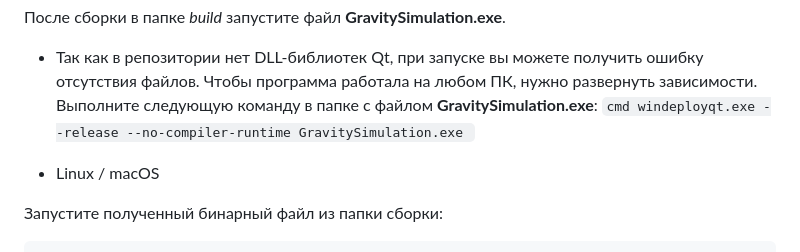
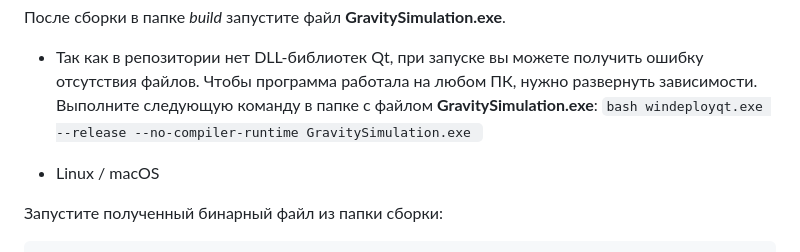
Before and after one commit to Int3ntion/GravitySimulation, a Markdown page: README.md, the part around the change. Drawn GitHub-style.

Commit message:
README file corrected

````diff
--- a/README.md
+++ b/README.md
@@ -85,7 +85,7 @@ cmake --build .
 
 После сборки в папке *build* запустите файл **GravitySimulation.exe**.
    - Так как в репозитории нет DLL-библиотек Qt, при запуске вы можете получить ошибку отсутствия файлов. Чтобы программа работала на любом ПК, нужно развернуть зависимости. Выполните следующую команду в папке с файлом **GravitySimulation.exe**:
-    ```cmd
+    ```bash
     windeployqt.exe --release --no-compiler-runtime GravitySimulation.exe
     ```
 
````
